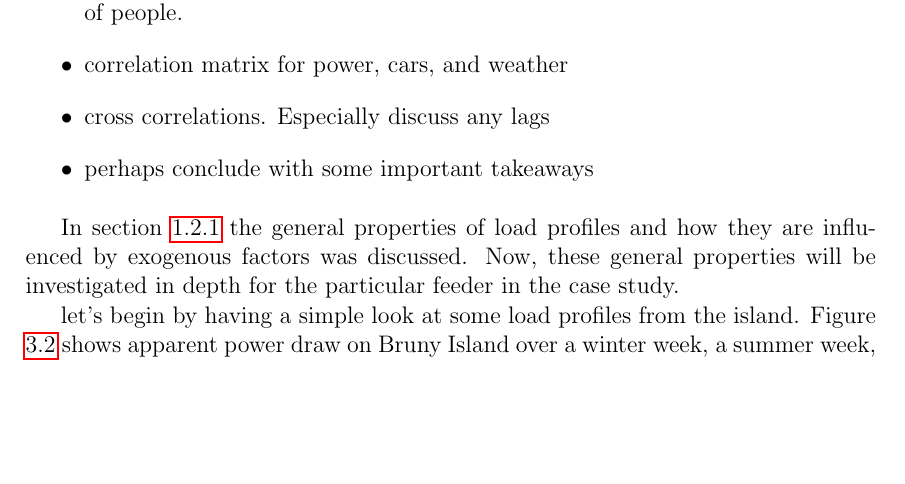
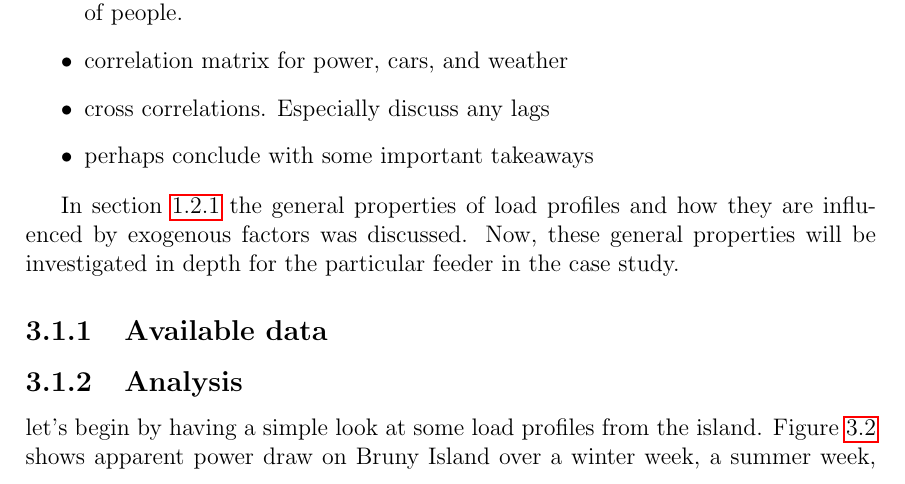
Before and after one commit to jurasofish/load_forecast_thesis, a LaTeX thesis (lf-thesis.tex, which reads case-study.tex): part of page 34 of 45, cut so that both start at the same text, the shorter picture padded with empty space. Compiled offline with pdfLaTeX.

Commit message:
split data analysis into sections

```diff
--- a/case-study.tex
+++ b/case-study.tex
@@ -39,7 +39,10 @@ Specifically, the system will have the following properties:
 \end{itemize}
 
 In section \ref{patterns-profiles} the general properties of load profiles and how they are influenced by exogenous factors was discussed. Now, these general properties will be investigated in depth for the particular feeder in the case study.
-\par
+\subsection{Available data}
+
+
+\subsection{Analysis}
 let's begin by having a simple look at some load profiles from the island.
 Figure \ref{fig:load-profiles} shows apparent power draw on Bruny Island over a winter week, a summer week, and over an entire year.
 The two weeks were selected to avoid special days such as holidays and are representative of typical weeks.
```
